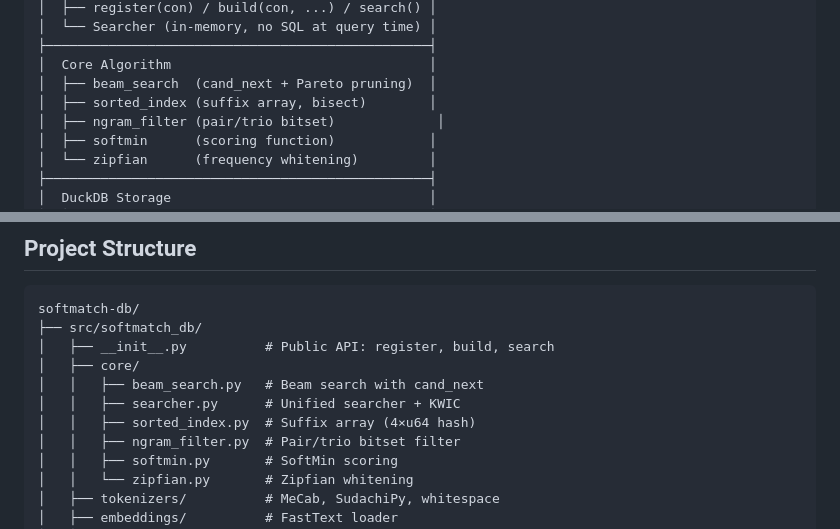
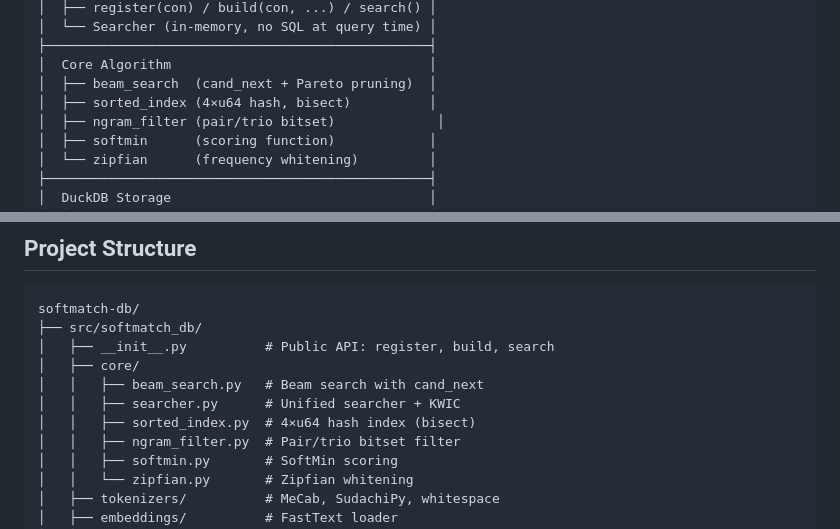
Before and after one commit to tkys/softmatch-db, a Markdown page: README.md, 2 parts joined by grey strips. GitHub-like rendering.

```diff
--- a/README.md
+++ b/README.md
@@ -55,7 +87,7 @@ SoftMatcha2 は、テキストコーパス中から**意味的に類似するパ
 ├─────────────────────────────────────────────────┤
 │  Core Algorithm                                 │
 │  ├── beam_search  (cand_next + Pareto pruning)  │
-│  ├── sorted_index (suffix array, bisect)        │
+│  ├── sorted_index (4×u64 hash, bisect)          │
 │  ├── ngram_filter (pair/trio bitset)             │
 │  ├── softmin      (scoring function)            │
 │  └── zipfian      (frequency whitening)         │
@@ -154,7 +186,7 @@ softmatch-db/
 │   ├── core/
 │   │   ├── beam_search.py   # Beam search with cand_next
 │   │   ├── searcher.py      # Unified searcher + KWIC
-│   │   ├── sorted_index.py  # Suffix array (4×u64 hash)
+│   │   ├── sorted_index.py  # 4×u64 hash index (bisect)
 │   │   ├── ngram_filter.py  # Pair/trio bitset filter
 │   │   ├── softmin.py       # SoftMin scoring
 │   │   └── zipfian.py       # Zipfian whitening
```
Also changed, not shown: other parts of README.md (+42 -8 lines).
